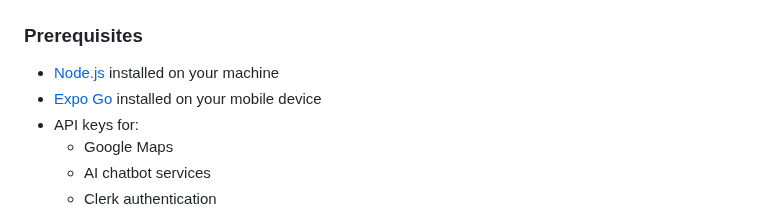
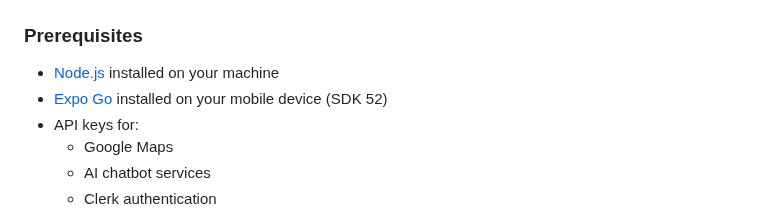
Before and after one commit to DavidWeschler/DRunner, a Markdown page: README.md, the part around one of its changes. Rendered like a GitHub page.

```diff
--- a/README.md
+++ b/README.md
@@ -49,7 +49,7 @@ David Weschler - davidwes@edu.jmc.ac.il
 ### Prerequisites
 
 - [Node.js](https://nodejs.org/) installed on your machine
-- [Expo Go](https://expo.dev/client) installed on your mobile device
+- [Expo Go](https://expo.dev/client) installed on your mobile device (SDK 52)
 - API keys for:
   - Google Maps
   - AI chatbot services
```
Also changed, not shown: other parts of README.md (+3 -0 lines).
